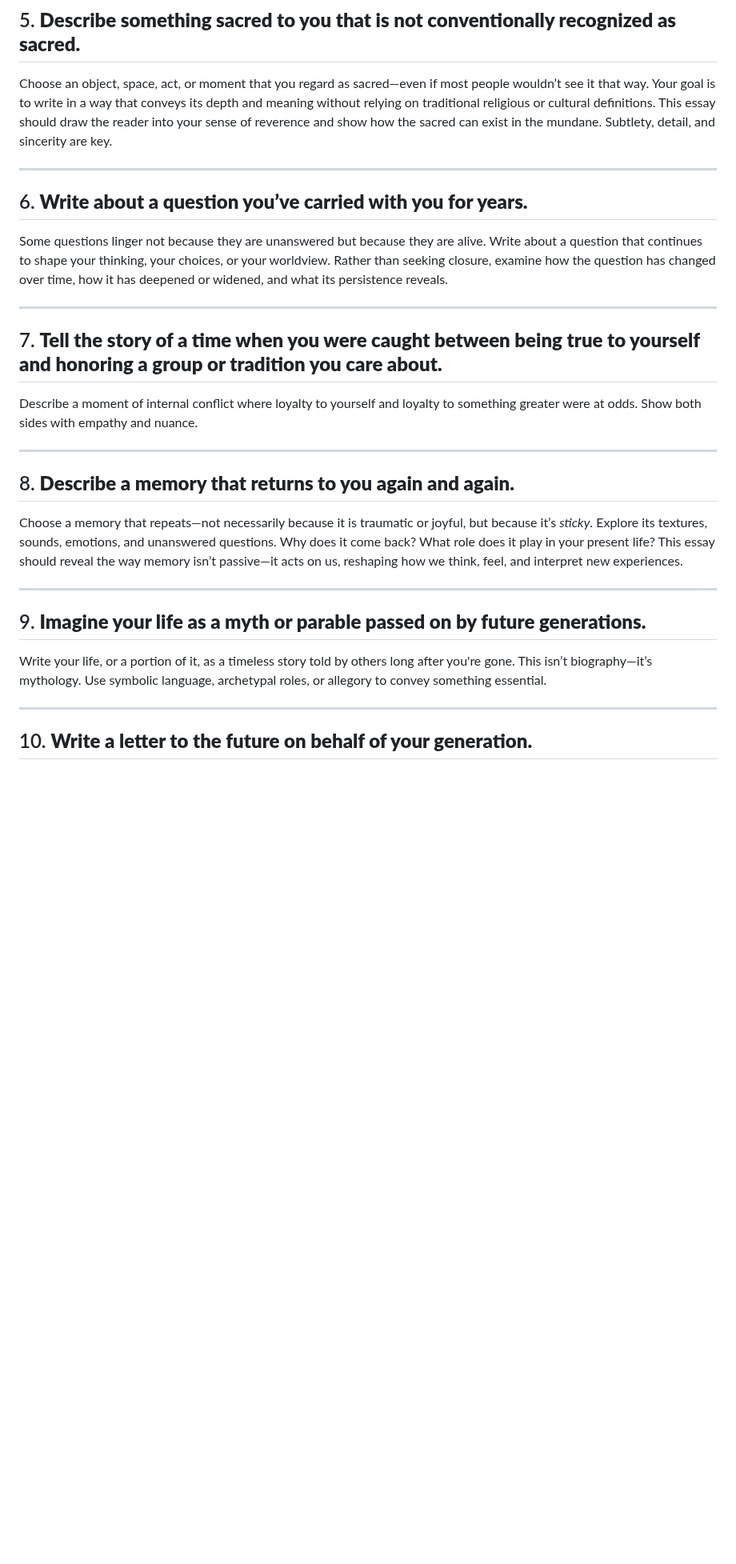
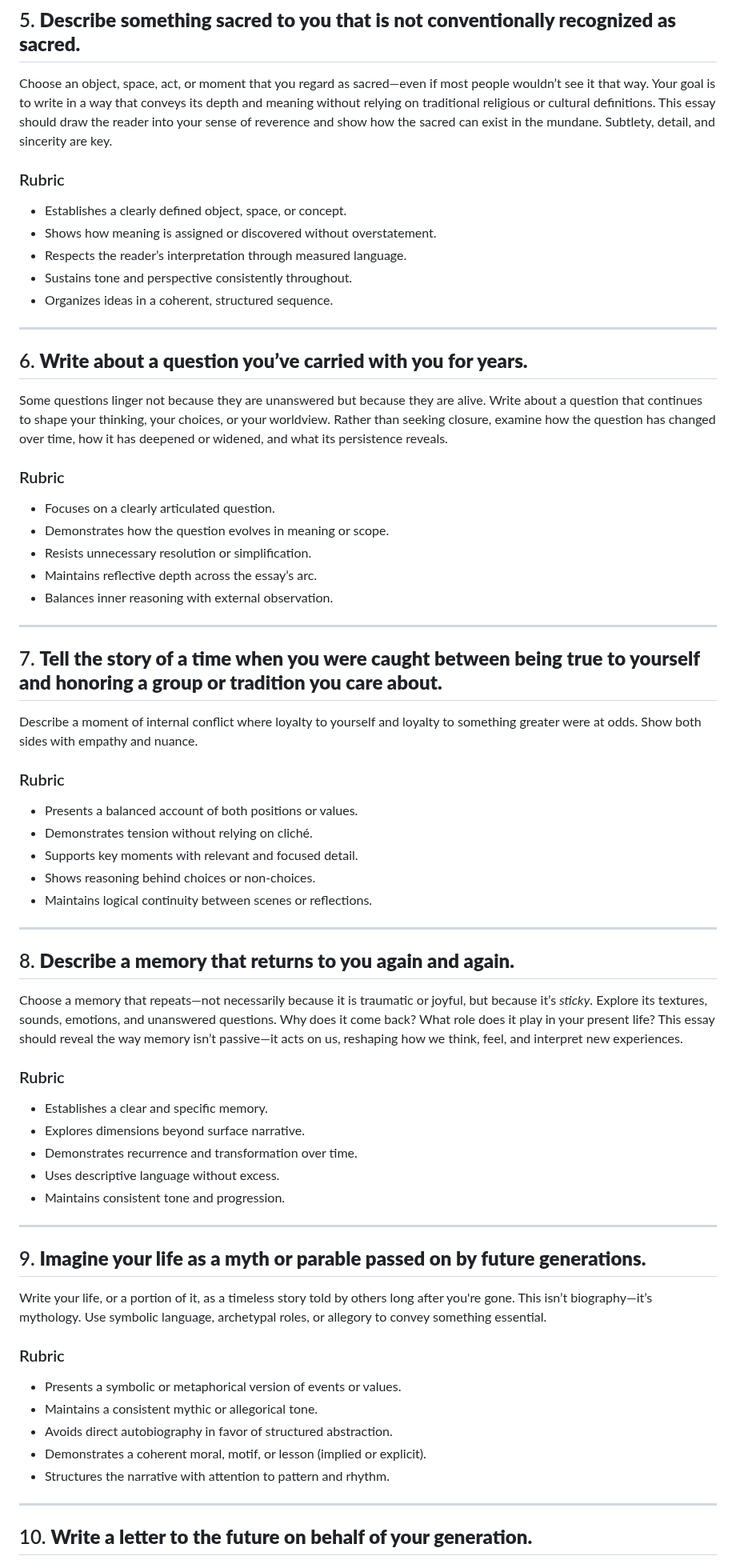
Before and after one commit to dgoldman0/homeless, a Markdown page: nation_vox/writing_prompts.md, the part around one of its changes. Shown at 80% size. Rendered like a GitHub page; blank space fills up the shorter version.

Commit message:
Update writing_prompts.md
Added rubrics

```diff
--- a/nation_vox/writing_prompts.md
+++ b/nation_vox/writing_prompts.md
@@ -25,6 +59,14 @@ Explore the idea of belonging not as a simple matter of group membership but as
 ## 5. **Describe something sacred to you that is not conventionally recognized as sacred.**
 
 Choose an object, space, act, or moment that you regard as sacred—even if most people wouldn’t see it that way. Your goal is to write in a way that conveys its depth and meaning without relying on traditional religious or cultural definitions. This essay should draw the reader into your sense of reverence and show how the sacred can exist in the mundane. Subtlety, detail, and sincerity are key.
+
+### Rubric
+
+* Establishes a clearly defined object, space, or concept.
+* Shows how meaning is assigned or discovered without overstatement.
+* Respects the reader’s interpretation through measured language.
+* Sustains tone and perspective consistently throughout.
+* Organizes ideas in a coherent, structured sequence.
 
 ---
 
@@ -32,11 +74,27 @@ Choose an object, space, act, or moment that you regard as sacred—even if most
 
 Some questions linger not because they are unanswered but because they are alive. Write about a question that continues to shape your thinking, your choices, or your worldview. Rather than seeking closure, examine how the question has changed over time, how it has deepened or widened, and what its persistence reveals.
 
+### Rubric
+
+* Focuses on a clearly articulated question.
+* Demonstrates how the question evolves in meaning or scope.
+* Resists unnecessary resolution or simplification.
+* Maintains reflective depth across the essay’s arc.
+* Balances inner reasoning with external observation.
+
 ---
 
 ## 7. **Tell the story of a time when you were caught between being true to yourself and honoring a group or tradition you care about.**
 
 Describe a moment of internal conflict where loyalty to yourself and loyalty to something greater were at odds. Show both sides with empathy and nuance.
+
+### Rubric
+
+* Presents a balanced account of both positions or values.
+* Demonstrates tension without relying on cliché.
+* Supports key moments with relevant and focused detail.
+* Shows reasoning behind choices or non-choices.
+* Maintains logical continuity between scenes or reflections.
 
 ---
 
@@ -44,11 +102,27 @@ Describe a moment of internal conflict where loyalty to yourself and loyalty to
 
 Choose a memory that repeats—not necessarily because it is traumatic or joyful, but because it’s *sticky*. Explore its textures, sounds, emotions, and unanswered questions. Why does it come back? What role does it play in your present life? This essay should reveal the way memory isn’t passive—it acts on us, reshaping how we think, feel, and interpret new experiences.
 
+### Rubric
+
+* Establishes a clear and specific memory.
+* Explores dimensions beyond surface narrative.
+* Demonstrates recurrence and transformation over time.
+* Uses descriptive language without excess.
+* Maintains consistent tone and progression.
+
 ---
 
 ## 9. **Imagine your life as a myth or parable passed on by future generations.**
 
 Write your life, or a portion of it, as a timeless story told by others long after you're gone. This isn’t biography—it’s mythology. Use symbolic language, archetypal roles, or allegory to convey something essential.
+
+### Rubric
+
+* Presents a symbolic or metaphorical version of events or values.
+* Maintains a consistent mythic or allegorical tone.
+* Avoids direct autobiography in favor of structured abstraction.
+* Demonstrates a coherent moral, motif, or lesson (implied or explicit).
+* Structures the narrative with attention to pattern and rhythm.
 
 ---
 
```
Also changed, not shown: other parts of nation_vox/writing_prompts.md (+82 -0 lines).
